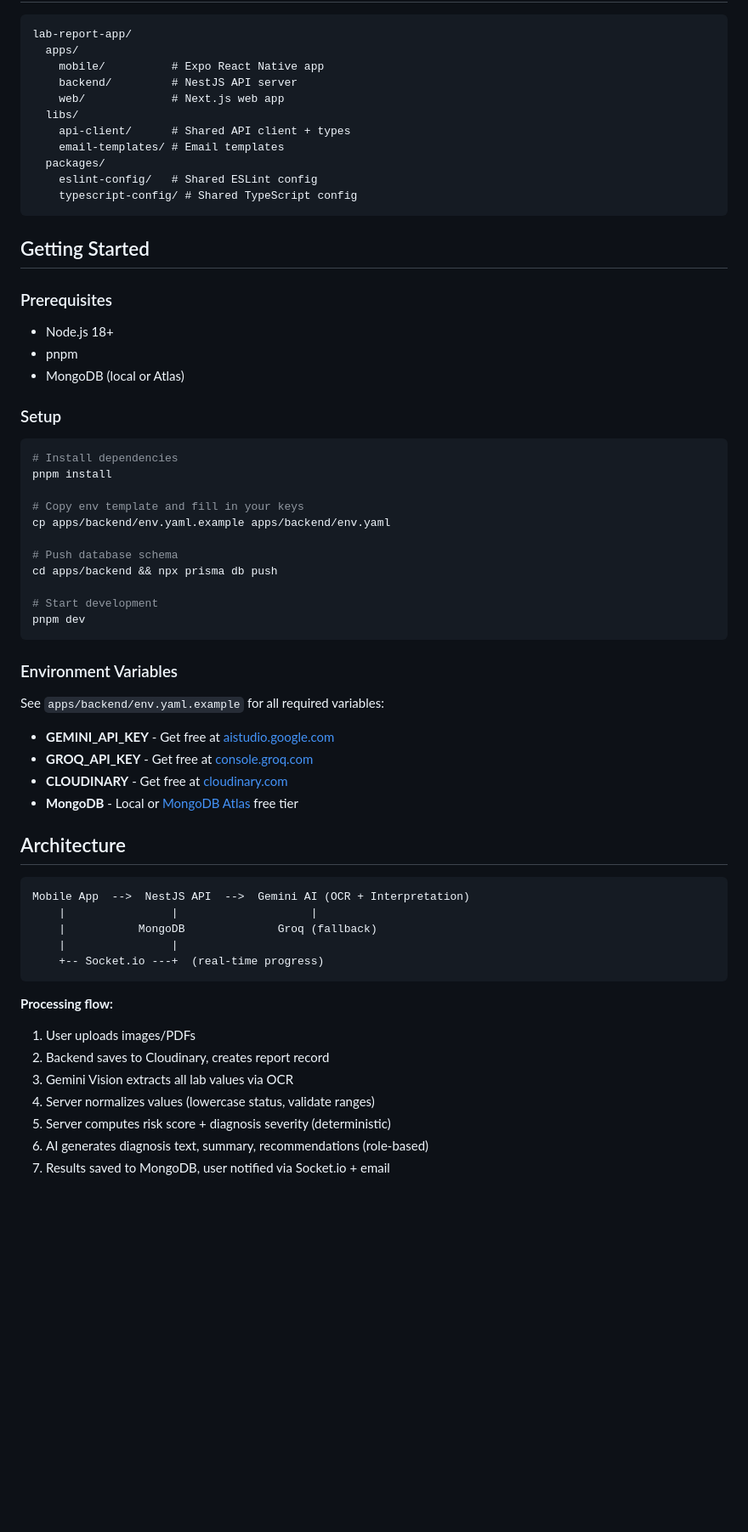
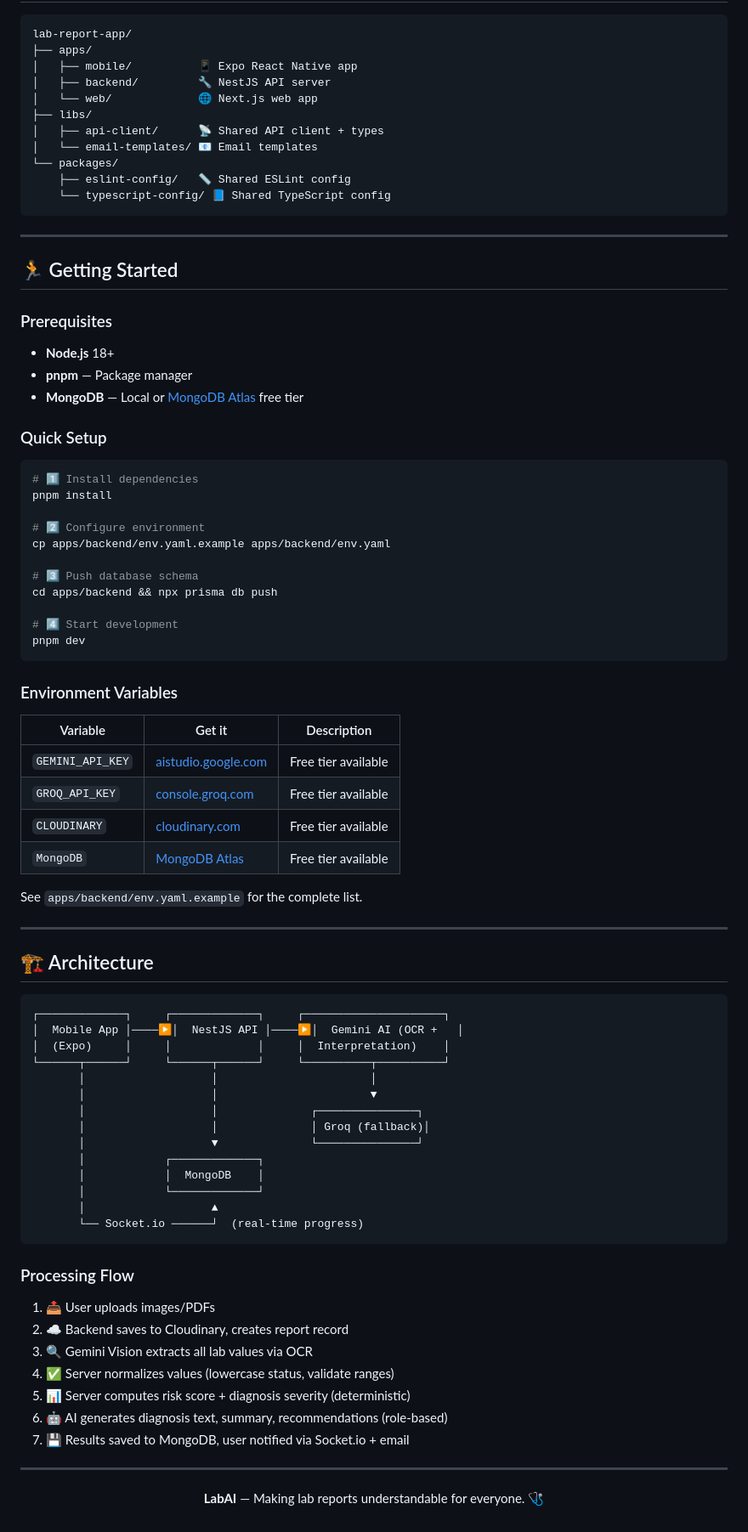
Before and after one commit to joy012/lab-ai, a Markdown page: README.md, the part around one of its changes. Shown at 85% size. GitHub-like rendering; blank space fills up the shorter version.

````diff
--- a/README.md
+++ b/README.md
@@ -51,65 +100,88 @@ LabAI is a mobile-first application that uses AI to extract, interpret, and expl
 
 ```
 lab-report-app/
-  apps/
-    mobile/          # Expo React Native app
-    backend/         # NestJS API server
-    web/             # Next.js web app
-  libs/
-    api-client/      # Shared API client + types
-    email-templates/ # Email templates
-  packages/
-    eslint-config/   # Shared ESLint config
-    typescript-config/ # Shared TypeScript config
+├── apps/
+│   ├── mobile/          📱 Expo React Native app
+│   ├── backend/         🔧 NestJS API server
+│   └── web/             🌐 Next.js web app
+├── libs/
+│   ├── api-client/      📡 Shared API client + types
+│   └── email-templates/ 📧 Email templates
+└── packages/
+    ├── eslint-config/   📏 Shared ESLint config
+    └── typescript-config/ 📘 Shared TypeScript config
 ```
 
-## Getting Started
+---
+
+## 🏃 Getting Started
 
 ### Prerequisites
 
-- Node.js 18+
-- pnpm
-- MongoDB (local or Atlas)
+- **Node.js** 18+
+- **pnpm** — Package manager
+- **MongoDB** — Local or [MongoDB Atlas](https://mongodb.com) free tier
 
-### Setup
+### Quick Setup
 
 ```bash
-# Install dependencies
+# 1️⃣ Install dependencies
 pnpm install
 
-# Copy env template and fill in your keys
+# 2️⃣ Configure environment
 cp apps/backend/env.yaml.example apps/backend/env.yaml
 
-# Push database schema
+# 3️⃣ Push database schema
 cd apps/backend && npx prisma db push
 
-# Start development
+# 4️⃣ Start development
 pnpm dev
 ```
 
 ### Environment Variables
 
-See `apps/backend/env.yaml.example` for all required variables:
-- **GEMINI_API_KEY** - Get free at [aistudio.google.com](https://aistudio.google.com/apikey)
-- **GROQ_API_KEY** - Get free at [console.groq.com](https://console.groq.com)
-- **CLOUDINARY** - Get free at [cloudinary.com](https://cloudinary.com)
-- **MongoDB** - Local or [MongoDB Atlas](https://cloud.mongodb.com) free tier
+| Variable | Get it | Description |
+|----------|--------|-------------|
+| `GEMINI_API_KEY` | [aistudio.google.com](https://aistudio.google.com/apikey) | Free tier available |
+| `GROQ_API_KEY` | [console.groq.com](https://console.groq.com) | Free tier available |
+| `CLOUDINARY` | [cloudinary.com](https://cloudinary.com) | Free tier available |
+| `MongoDB` | [MongoDB Atlas](https://mongodb.com) | Free tier available |
 
-## Architecture
+See `apps/backend/env.yaml.example` for the complete list.
+
+---
+
+## 🏗️ Architecture
 
 ```
-Mobile App  -->  NestJS API  -->  Gemini AI (OCR + Interpretation)
-    |                |                    |
-    |           MongoDB              Groq (fallback)
-    |                |
-    +-- Socket.io ---+  (real-time progress)
+┌─────────────┐     ┌─────────────┐     ┌─────────────────────┐
+│  Mobile App │────▶│  NestJS API │────▶│  Gemini AI (OCR +   │
+│  (Expo)     │     │             │     │  Interpretation)    │
+└──────┬──────┘     └──────┬──────┘     └──────────┬──────────┘
+       │                   │                       │
+       │                   │                       ▼
+       │                   │              ┌───────────────┐
+       │                   │              │ Groq (fallback)│
+       │                   ▼              └───────────────┘
+       │            ┌─────────────┐
+       │            │  MongoDB    │
+       │            └─────────────┘
+       │                   ▲
+       └── Socket.io ──────┘  (real-time progress)
 ```
 
-**Processing flow:**
-1. User uploads images/PDFs
-2. Backend saves to Cloudinary, creates report record
-3. Gemini Vision extracts all lab values via OCR
-4. Server normalizes values (lowercase status, validate ranges)
-5. Server computes risk score + diagnosis severity (deterministic)
-6. AI generates diagnosis text, summary, recommendations (role-based)
-7. Results saved to MongoDB, user notified via Socket.io + email
+### Processing Flow
+
+1. 📤 User uploads images/PDFs
+2. ☁️ Backend saves to Cloudinary, creates report record
+3. 🔍 Gemini Vision extracts all lab values via OCR
+4. ✅ Server normalizes values (lowercase status, validate ranges)
+5. 📊 Server computes risk score + diagnosis severity (deterministic)
+6. 🤖 AI generates diagnosis text, summary, recommendations (role-based)
+7. 💾 Results saved to MongoDB, user notified via Socket.io + email
+
+---
+
+<p align="center">
+  <strong>LabAI</strong> — Making lab reports understandable for everyone. 🩺
+</p>
````
Also changed, not shown: other parts of README.md (+81 -32 lines).
